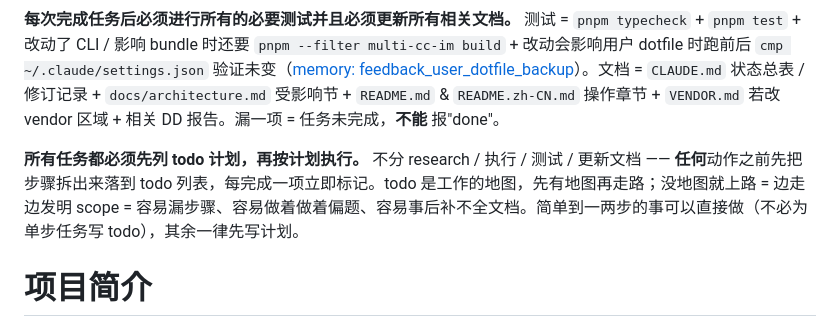
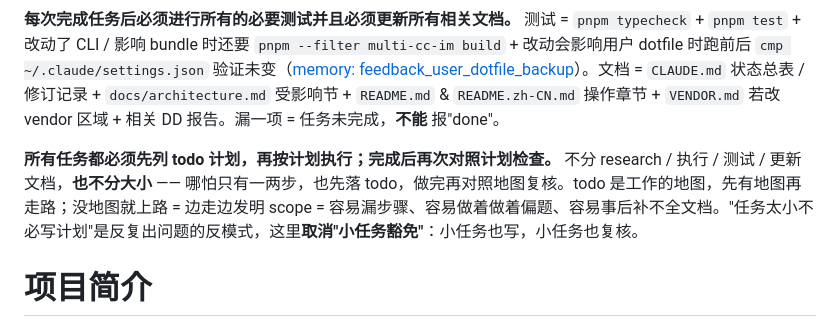
Before and after one commit to orime-org/multi-cc-im, a Markdown page: CLAUDE.md, the part around the change. GitHub-like rendering.

Commit message:
docs(claude.md): drop small-task exemption, add post-completion review (#85)
Strengthen the todo-planning rule (added in the previous commit on
this branch):

- Add "完成后再次对照计划检查" — every plan now closes with an
  explicit re-read against the original list, not just per-item mark.
- Remove the "简单到一两步的事可以直接做" exemption. Small-task
  exemptions are how I keep skipping the post-fix self-check + the
  dotfile cmp + the doc sync — exactly the failure modes the rule
  exists to prevent.
- Replace "其余一律先写计划" with "**也不分大小** — 哪怕只有一两
  步，也先落 todo，做完再对照地图复核".

CLAUDE.md stays at 189 lines.

```diff
--- a/CLAUDE.md
+++ b/CLAUDE.md
@@ -10,7 +10,7 @@
 
 **每次完成任务后必须进行所有的必要测试并且必须更新所有相关文档。** 测试 = `pnpm typecheck` + `pnpm test` + 改动了 CLI / 影响 bundle 时还要 `pnpm --filter multi-cc-im build` + 改动会影响用户 dotfile 时跑前后 `cmp ~/.claude/settings.json` 验证未变（[memory: feedback_user_dotfile_backup](.claude/projects/.../memory/feedback_user_dotfile_backup.md)）。文档 = `CLAUDE.md` 状态总表 / 修订记录 + `docs/architecture.md` 受影响节 + `README.md` & `README.zh-CN.md` 操作章节 + `VENDOR.md` 若改 vendor 区域 + 相关 DD 报告。漏一项 = 任务未完成，**不能** 报"done"。
 
-**所有任务都必须先列 todo 计划，再按计划执行。** 不分 research / 执行 / 测试 / 更新文档 —— **任何**动作之前先把步骤拆出来落到 todo 列表，每完成一项立即标记。todo 是工作的地图，先有地图再走路；没地图就上路 = 边走边发明 scope = 容易漏步骤、容易做着做着偏题、容易事后补不全文档。简单到一两步的事可以直接做（不必为单步任务写 todo），其余一律先写计划。
+**所有任务都必须先列 todo 计划，再按计划执行；完成后再次对照计划检查。** 不分 research / 执行 / 测试 / 更新文档，**也不分大小** —— 哪怕只有一两步，也先落 todo，做完再对照地图复核。todo 是工作的地图，先有地图再走路；没地图就上路 = 边走边发明 scope = 容易漏步骤、容易做着做着偏题、容易事后补不全文档。"任务太小不必写计划"是反复出问题的反模式，这里**取消"小任务豁免"**：小任务也写，小任务也复核。
 
 # 项目简介
 
```
